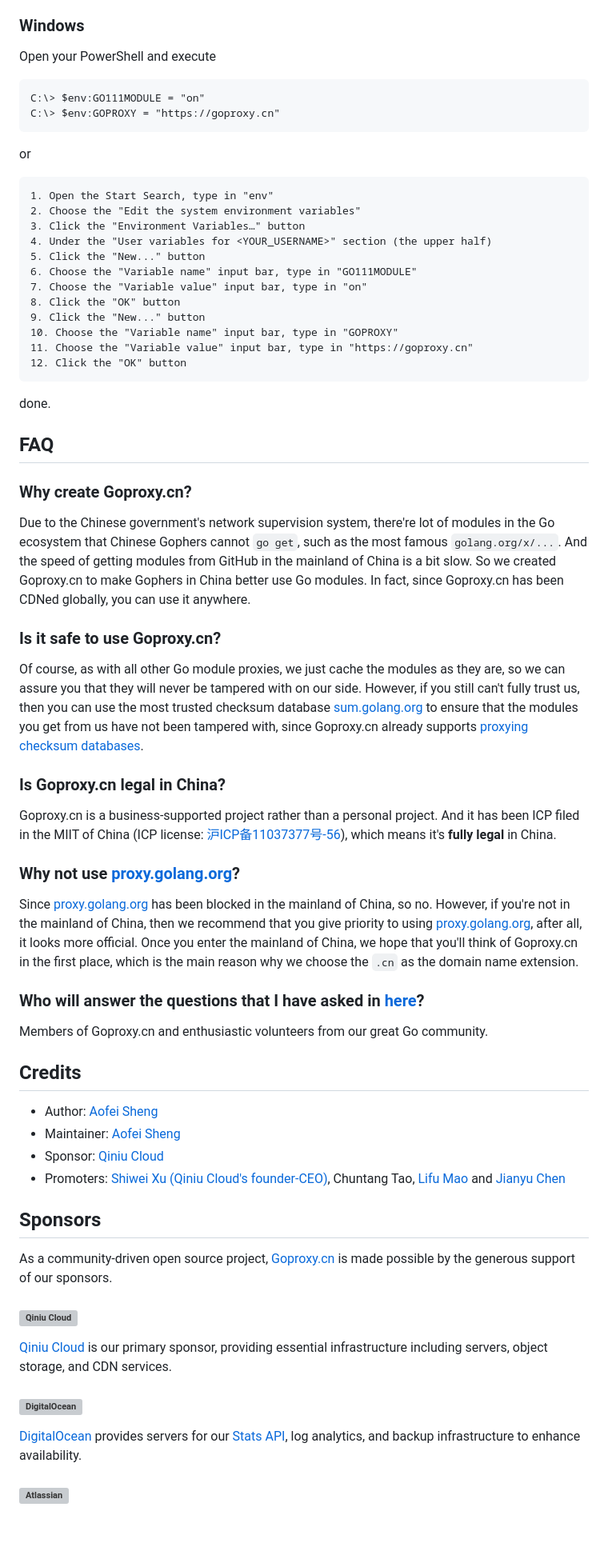
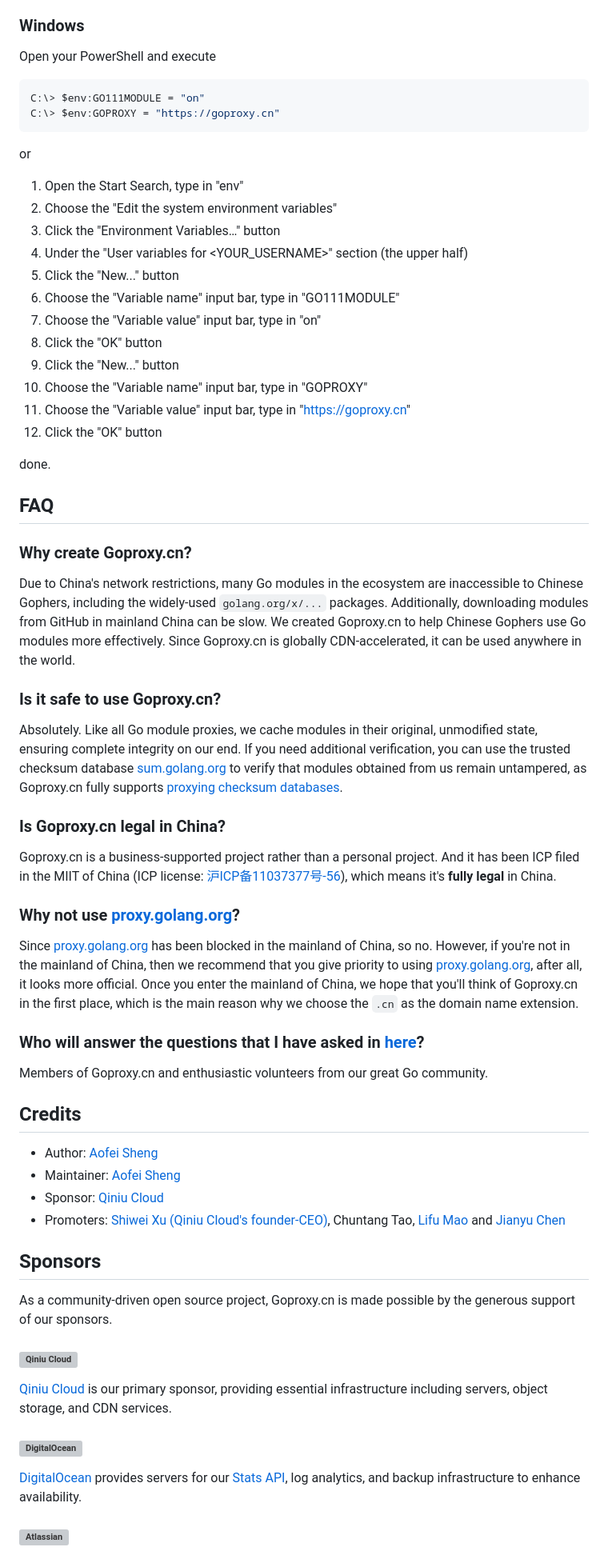
Before and after one commit to goproxy/goproxy.cn, a Markdown page: README.md, the part around the change printed below. Shown: that part at 80% size. GitHub-like rendering; blank space fills up the shorter version; grey boxes are pictures that could not be loaded.

Commit message:
docs: update README.md and README.zh-CN.md
Signed-off-by: Aofei Sheng <aofei@aofeisheng.com>

````diff
--- a/README.md
+++ b/README.md
@@ -55,14 +51,13 @@ done.
 
 Open your PowerShell and execute
 
-```poweshell
+```powershell
 C:\> $env:GO111MODULE = "on"
 C:\> $env:GOPROXY = "https://goproxy.cn"
 ```
 
 or
 
-```md
 1. Open the Start Search, type in "env"
 2. Choose the "Edit the system environment variables"
 3. Click the "Environment Variables…" button
@@ -75,7 +70,6 @@ or
 10. Choose the "Variable name" input bar, type in "GOPROXY"
 11. Choose the "Variable value" input bar, type in "https://goproxy.cn"
 12. Click the "OK" button
-```
 
 done.
 
@@ -83,39 +77,30 @@ done.
 
 ### Why create Goproxy.cn?
 
-Due to the Chinese government's network supervision system, there're lot of
-modules in the Go ecosystem that Chinese Gophers cannot `go get`, such as the
-most famous `golang.org/x/...`. And the speed of getting modules from GitHub in
-the mainland of China is a bit slow. So we created Goproxy.cn to make Gophers
-in China better use Go modules. In fact, since Goproxy.cn has been CDNed
-globally, you can use it anywhere.
+Due to China's network restrictions, many Go modules in the ecosystem are inaccessible to Chinese Gophers, including
+the widely-used `golang.org/x/...` packages. Additionally, downloading modules from GitHub in mainland China can be
+slow. We created Goproxy.cn to help Chinese Gophers use Go modules more effectively. Since Goproxy.cn is globally
+CDN-accelerated, it can be used anywhere in the world.
 
 ### Is it safe to use Goproxy.cn?
 
-Of course, as with all other Go module proxies, we just cache the modules as
-they are, so we can assure you that they will never be tampered with on our
-side. However, if you still can't fully trust us, then you can use the most
-trusted checksum database [sum.golang.org](https://sum.golang.org) to ensure
-that the modules you get from us have not been tampered with, since Goproxy.cn
-already supports
-[proxying checksum databases](https://go.dev/design/25530-sumdb#proxying-a-checksum-database).
+Absolutely. Like all Go module proxies, we cache modules in their original, unmodified state, ensuring complete
+integrity on our end. If you need additional verification, you can use the trusted checksum database
+[sum.golang.org](https://sum.golang.org) to verify that modules obtained from us remain untampered, as Goproxy.cn
+fully supports [proxying checksum databases](https://go.dev/design/25530-sumdb#proxying-a-checksum-database).
 
 ### Is Goproxy.cn legal in China?
 
-Goproxy.cn is a business-supported project rather than a personal project. And
-it has been ICP filed in the MIIT of China (ICP license:
-[沪ICP备11037377号-56](https://beian.miit.gov.cn)), which means it's **fully
-legal** in China.
+Goproxy.cn is a business-supported project rather than a personal project. And it has been ICP filed in the MIIT of
+China (ICP license: [沪ICP备11037377号-56](https://beian.miit.gov.cn)), which means it's **fully legal** in China.
 
 ### Why not use [proxy.golang.org](https://proxy.golang.org)?
 
-Since [proxy.golang.org](https://proxy.golang.org) has been blocked in the
-mainland of China, so no. However, if you're not in the mainland of China, then
-we recommend that you give priority to using
-[proxy.golang.org](https://proxy.golang.org), after all, it looks more official.
-Once you enter the mainland of China, we hope that you'll think of Goproxy.cn in
-the first place, which is the main reason why we choose the `.cn` as the domain
-name extension.
+Since [proxy.golang.org](https://proxy.golang.org) has been blocked in the mainland of China, so no. However, if you're
+not in the mainland of China, then we recommend that you give priority to using
+[proxy.golang.org](https://proxy.golang.org), after all, it looks more official. Once you enter the mainland of China,
+we hope that you'll think of Goproxy.cn in the first place, which is the main reason why we choose the `.cn` as the
+domain name extension.
 
 ### Who will answer the questions that I have asked in [here](https://github.com/goproxy/goproxy.cn/issues/new?assignees=&labels=&template=new-question.md&title=Question%3A+)?
 
@@ -123,22 +108,24 @@ Members of Goproxy.cn and enthusiastic volunteers from our great Go community.
 
 ## Credits
 
-* Author: [Aofei Sheng](https://aofeisheng.com)
-* Maintainer: [Aofei Sheng](https://aofeisheng.com)
-* Sponsor: [Qiniu Cloud](https://www.qiniu.com/en)
-* Promoters: [Shiwei Xu (Qiniu Cloud's founder-CEO)](https://baike.baidu.com/item/许式伟), Chuntang Tao, [Lifu Mao](https://github.com/forrest-mao) and [Jianyu Chen](https://github.com/eddycjy)
+- Author: [Aofei Sheng](https://aofeisheng.com)
+- Maintainer: [Aofei Sheng](https://aofeisheng.com)
+- Sponsor: [Qiniu Cloud](https://www.qiniu.com/en)
+- Promoters: [Shiwei Xu (Qiniu Cloud's founder-CEO)](https://baike.baidu.com/item/许式伟), Chuntang Tao, [Lifu Mao](https://github.com/forrest-mao) and [Jianyu Chen](https://github.com/eddycjy)
 
 ## Sponsors
 
-As a community-driven open source project, [Goproxy.cn](https://goproxy.cn) is made possible by the generous support of our sponsors.
+As a community-driven open source project, Goproxy.cn is made possible by the generous support of our sponsors.
 
 ### [![Qiniu Cloud](https://github.com/user-attachments/assets/8eeedef5-8b59-4bd5-abc9-1231631ae580)](https://www.qiniu.com/en)
 
-[Qiniu Cloud](https://www.qiniu.com/en) is our primary sponsor, providing essential infrastructure including servers, object storage, and CDN services.
+[Qiniu Cloud](https://www.qiniu.com/en) is our primary sponsor, providing essential infrastructure including servers,
+object storage, and CDN services.
 
 ### [![DigitalOcean](https://github.com/user-attachments/assets/95bd1397-9415-4d46-a7e5-16a5fb825982)](https://www.digitalocean.com)
 
-[DigitalOcean](https://www.digitalocean.com) provides servers for our [Stats API](https://goproxy.cn/stats), log analytics, and backup infrastructure to enhance availability.
+[DigitalOcean](https://www.digitalocean.com) provides servers for our [Stats API](https://goproxy.cn/stats), log
+analytics, and backup infrastructure to enhance availability.
 
 ### [![Atlassian](https://github.com/user-attachments/assets/5f12924b-17be-4f37-8a80-376cc556a873)](https://www.atlassian.com)
 
````
Also changed, not shown: other parts of README.md (+18 -20 lines), 1 other file.
